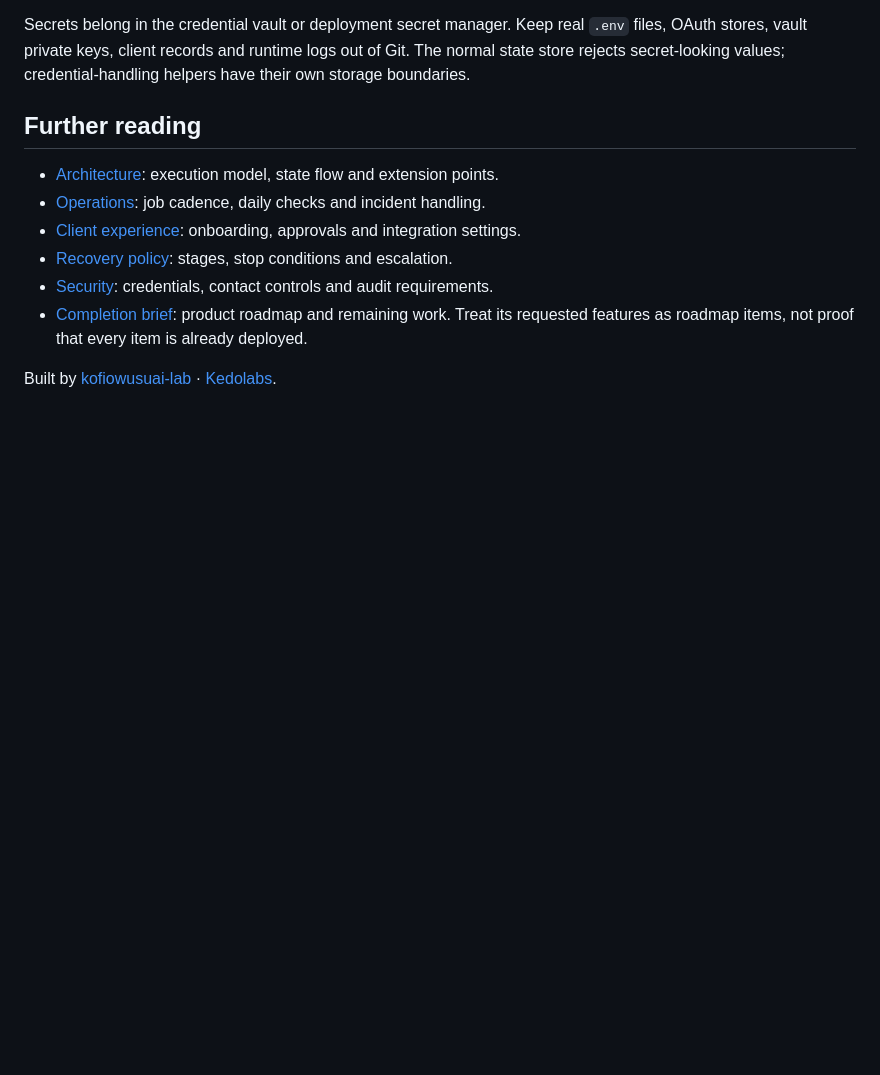
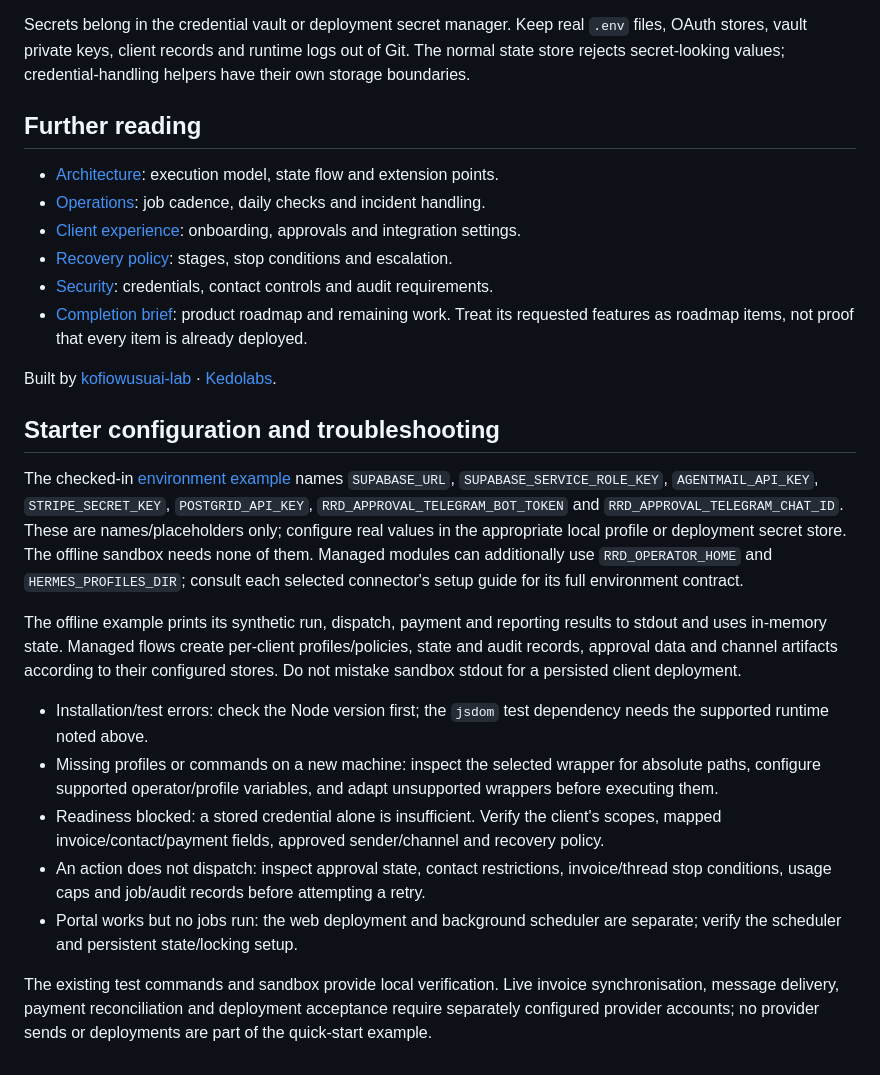
Before and after one commit to kofiowusuai-lab/revenue-recovery-desk, a Markdown page: README.md, the part around the change. Drawn GitHub-style; blank space fills up the shorter version.

Commit message:
docs: expand README with setup and workflow guidance

```diff
--- a/README.md
+++ b/README.md
@@ -191,3 +191,17 @@ Secrets belong in the credential vault or deployment secret manager. Keep real `
 - [Completion brief](docs/COMPLETION_BRIEF.md): product roadmap and remaining work. Treat its requested features as roadmap items, not proof that every item is already deployed.
 
 Built by [kofiowusuai-lab](https://github.com/kofiowusuai-lab) · [Kedolabs](https://kedolabs.com/).
+
+## Starter configuration and troubleshooting
+
+The checked-in [environment example](.env.example) names `SUPABASE_URL`, `SUPABASE_SERVICE_ROLE_KEY`, `AGENTMAIL_API_KEY`, `STRIPE_SECRET_KEY`, `POSTGRID_API_KEY`, `RRD_APPROVAL_TELEGRAM_BOT_TOKEN` and `RRD_APPROVAL_TELEGRAM_CHAT_ID`. These are names/placeholders only; configure real values in the appropriate local profile or deployment secret store. The offline sandbox needs none of them. Managed modules can additionally use `RRD_OPERATOR_HOME` and `HERMES_PROFILES_DIR`; consult each selected connector's setup guide for its full environment contract.
+
+The offline example prints its synthetic run, dispatch, payment and reporting results to stdout and uses in-memory state. Managed flows create per-client profiles/policies, state and audit records, approval data and channel artifacts according to their configured stores. Do not mistake sandbox stdout for a persisted client deployment.
+
+- Installation/test errors: check the Node version first; the `jsdom` test dependency needs the supported runtime noted above.
+- Missing profiles or commands on a new machine: inspect the selected wrapper for absolute paths, configure supported operator/profile variables, and adapt unsupported wrappers before executing them.
+- Readiness blocked: a stored credential alone is insufficient. Verify the client's scopes, mapped invoice/contact/payment fields, approved sender/channel and recovery policy.
+- An action does not dispatch: inspect approval state, contact restrictions, invoice/thread stop conditions, usage caps and job/audit records before attempting a retry.
+- Portal works but no jobs run: the web deployment and background scheduler are separate; verify the scheduler and persistent state/locking setup.
+
+The existing test commands and sandbox provide local verification. Live invoice synchronisation, message delivery, payment reconciliation and deployment acceptance require separately configured provider accounts; no provider sends or deployments are part of the quick-start example.
```
